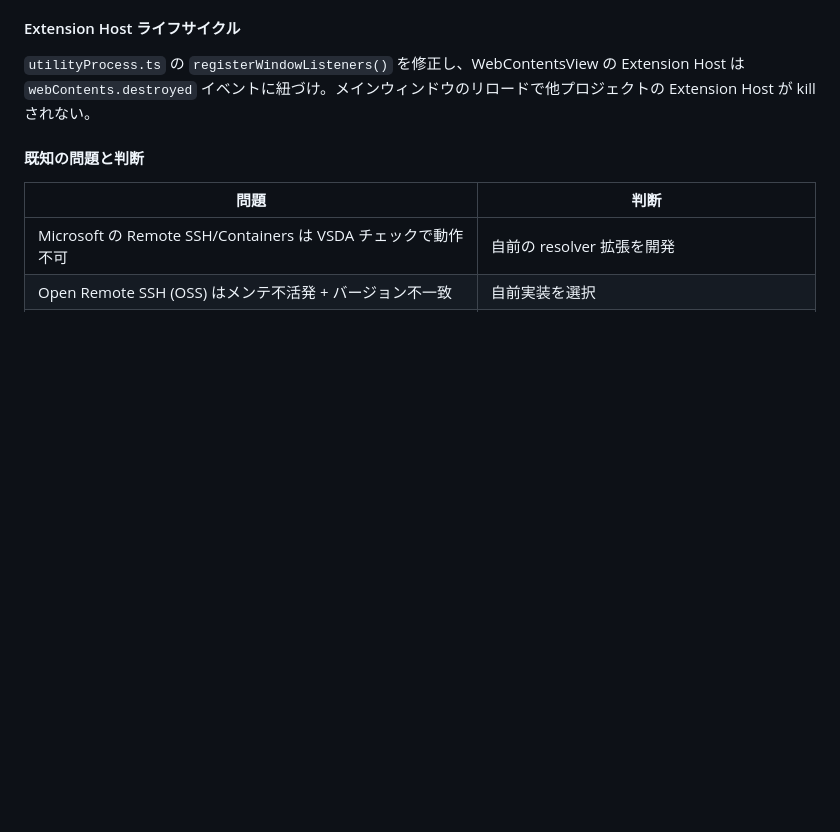
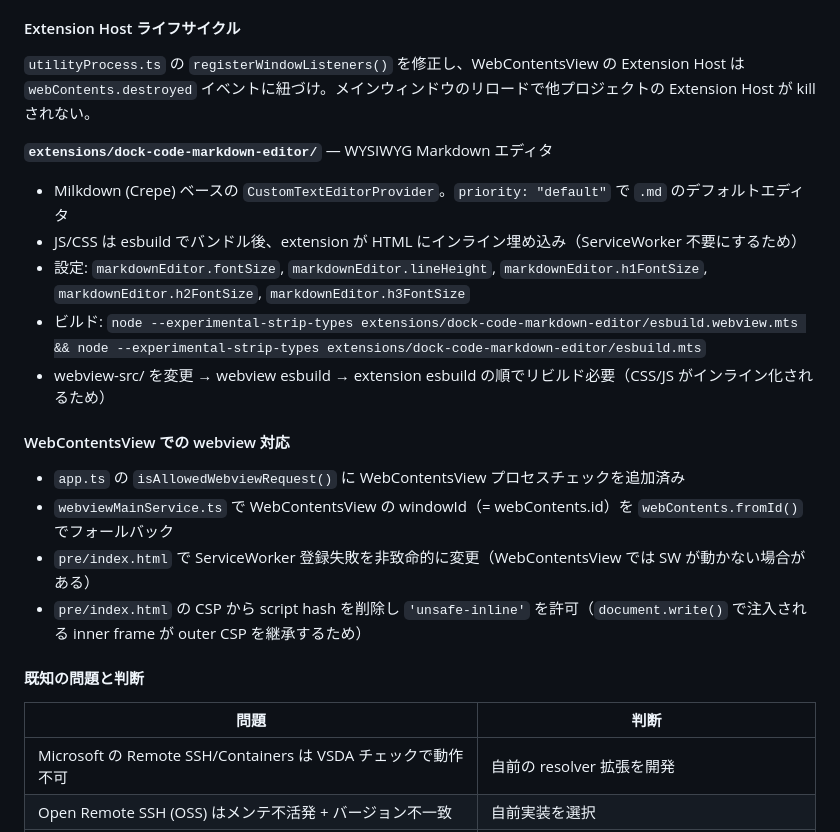
Before and after one commit to shunyooo/belve, a Markdown page: CLAUDE.md, the part around one of its changes. Drawn GitHub-style; blank space fills up the shorter version.

```diff
--- a/CLAUDE.md
+++ b/CLAUDE.md
@@ -156,6 +156,20 @@ NODE_OPTIONS="--experimental-strip-types" node --max-old-space-size=8192 \
 
 `utilityProcess.ts` の `registerWindowListeners()` を修正し、WebContentsView の Extension Host は `webContents.destroyed` イベントに紐づけ。メインウィンドウのリロードで他プロジェクトの Extension Host が kill されない。
 
+**`extensions/dock-code-markdown-editor/`** — WYSIWYG Markdown エディタ
+- Milkdown (Crepe) ベースの `CustomTextEditorProvider`。`priority: "default"` で `.md` のデフォルトエディタ
+- JS/CSS は esbuild でバンドル後、extension が HTML にインライン埋め込み（ServiceWorker 不要にするため）
+- 設定: `markdownEditor.fontSize`, `markdownEditor.lineHeight`, `markdownEditor.h1FontSize`, `markdownEditor.h2FontSize`, `markdownEditor.h3FontSize`
+- ビルド: `node --experimental-strip-types extensions/dock-code-markdown-editor/esbuild.webview.mts && node --experimental-strip-types extensions/dock-code-markdown-editor/esbuild.mts`
+- webview-src/ を変更 → webview esbuild → extension esbuild の順でリビルド必要（CSS/JS がインライン化されるため）
+
+#### WebContentsView での webview 対応
+
+- `app.ts` の `isAllowedWebviewRequest()` に WebContentsView プロセスチェックを追加済み
+- `webviewMainService.ts` で WebContentsView の windowId（= webContents.id）を `webContents.fromId()` でフォールバック
+- `pre/index.html` で ServiceWorker 登録失敗を非致命的に変更（WebContentsView では SW が動かない場合がある）
+- `pre/index.html` の CSP から script hash を削除し `'unsafe-inline'` を許可（`document.write()` で注入される inner frame が outer CSP を継承するため）
+
 #### 既知の問題と判断
 
 | 問題 | 判断 |
```
Also changed, not shown: other parts of CLAUDE.md (+23 -0 lines).
